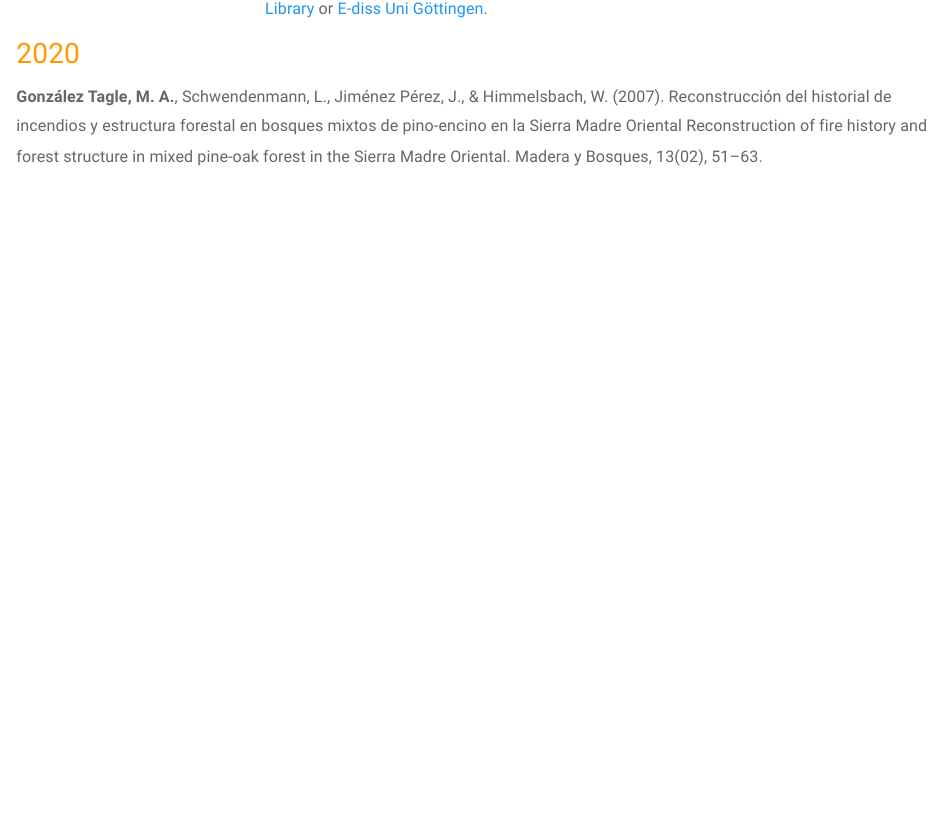
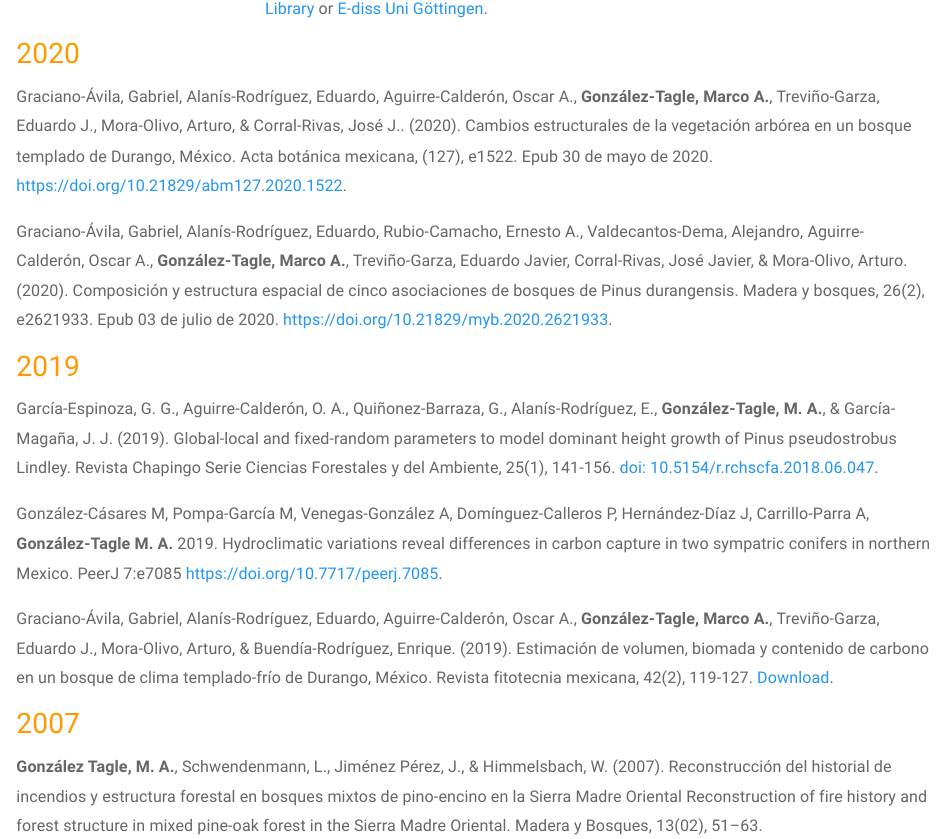
Before and after one commit to mgtagle/mgtagle.github.io, an R Markdown document (Publication.Rmd): the page in a window 1100 px wide, from 270 px down. The pictures show the output file Publication.html that the author committed with the source, opened offline; library style sheets and scripts come from the installed R packages; badge pictures from the web are left out.

Commit message:
add bib 2019

```diff
--- a/Publication.Rmd
+++ b/Publication.Rmd
@@ -17,6 +17,20 @@ My dissertation research, under the advisement of Prof. Dr. Burkhard Müller-Usi
 
 ## 2020
 
+Graciano-Ávila, Gabriel, Alanís-Rodríguez, Eduardo, Aguirre-Calderón, Oscar A., __González-Tagle, Marco A.__, Treviño-Garza, Eduardo J., Mora-Olivo, Arturo, & Corral-Rivas, José J.. (2020). Cambios estructurales de la vegetación arbórea en un bosque templado de Durango, México. Acta botánica mexicana, (127), e1522. Epub 30 de mayo de 2020. [https://doi.org/10.21829/abm127.2020.1522](https://abm.ojs.inecol.mx/index.php/abm/article/view/1522).
+
+Graciano-Ávila, Gabriel, Alanís-Rodríguez, Eduardo, Rubio-Camacho, Ernesto A., Valdecantos-Dema, Alejandro, Aguirre-Calderón, Oscar A., __González-Tagle, Marco A.__, Treviño-Garza, Eduardo Javier, Corral-Rivas, José Javier, & Mora-Olivo, Arturo. (2020). Composición y estructura espacial de cinco asociaciones de bosques de Pinus durangensis. Madera y bosques, 26(2), e2621933. Epub 03 de julio de 2020. [https://doi.org/10.21829/myb.2020.2621933](https://myb.ojs.inecol.mx/index.php/myb/article/view/e2621933/2097).
+
+## 2019
+
+García-Espinoza, G. G., Aguirre-Calderón, O. A., Quiñonez-Barraza, G., Alanís-Rodríguez,  E., __González-Tagle,  M. A.__,  &  García-Magaña,  J.  J.  (2019).  Global-local  and  fixed-random  parameters  to  model  dominant height growth of Pinus pseudostrobus Lindley. Revista Chapingo Serie Ciencias Forestales y del Ambiente, 25(1), 141-156. [doi: 10.5154/r.rchscfa.2018.06.047](https://revistas.chapingo.mx/forestales/?section=articles&subsec=issues&numero=266&articulo=2545).
+
+González-Cásares M, Pompa-García M, Venegas-González A, Domínguez-Calleros P, Hernández-Díaz J, Carrillo-Parra A, __González-Tagle M. A.__ 2019. Hydroclimatic variations reveal differences in carbon capture in two sympatric conifers in northern Mexico. PeerJ 7:e7085 [https://doi.org/10.7717/peerj.7085](https://peerj.com/articles/7085/).
+
+Graciano-Ávila, Gabriel, Alanís-Rodríguez, Eduardo, Aguirre-Calderón, Oscar A., __González-Tagle, Marco A.__, Treviño-Garza, Eduardo J., Mora-Olivo, Arturo, & Buendía-Rodríguez, Enrique. (2019). Estimación de volumen, biomada y contenido de carbono en un bosque de clima templado-frío de Durango, México. Revista fitotecnia mexicana, 42(2), 119-127. [Download](http://www.scielo.org.mx/pdf/rfm/v42n2/0187-7380-rfm-42-02-119.pdf).
+
+## 2007
+
 __González Tagle, M. A.__, Schwendenmann, L., Jiménez Pérez, J., & Himmelsbach, W. (2007). Reconstrucción del historial de incendios y estructura forestal en bosques mixtos de pino-encino en la Sierra Madre Oriental Reconstruction of fire history and forest structure in mixed pine-oak forest in the Sierra Madre Oriental. Madera y Bosques, 13(02), 51–63.
 
 
```
Also changed, not shown: Publication.html.
